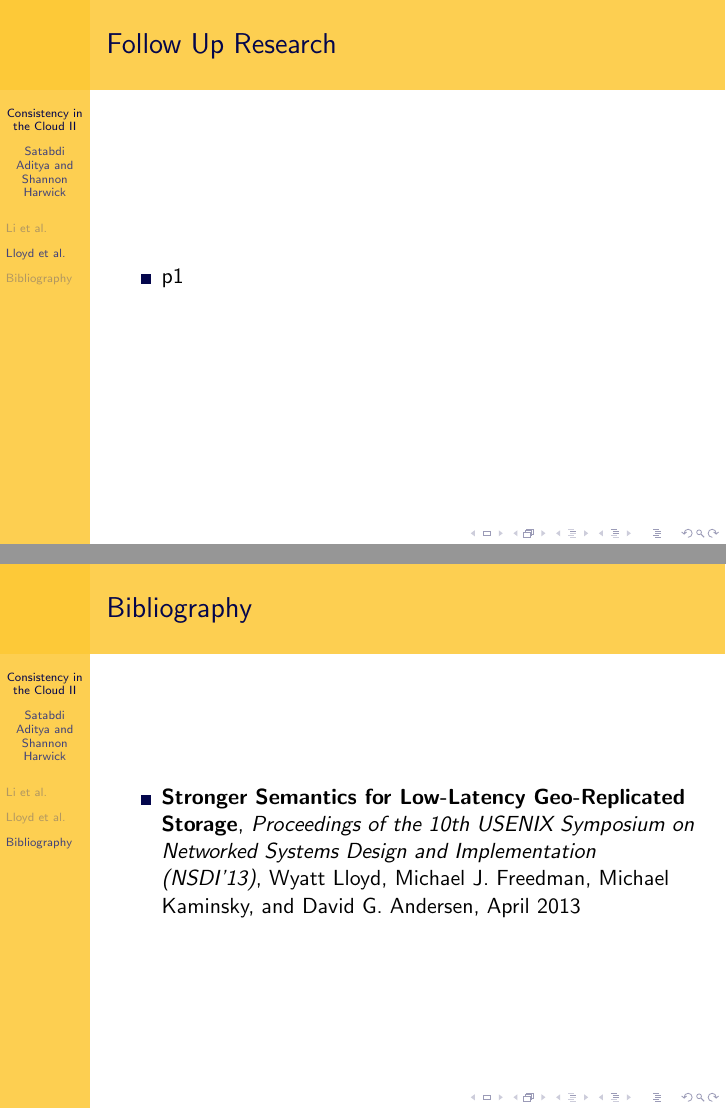
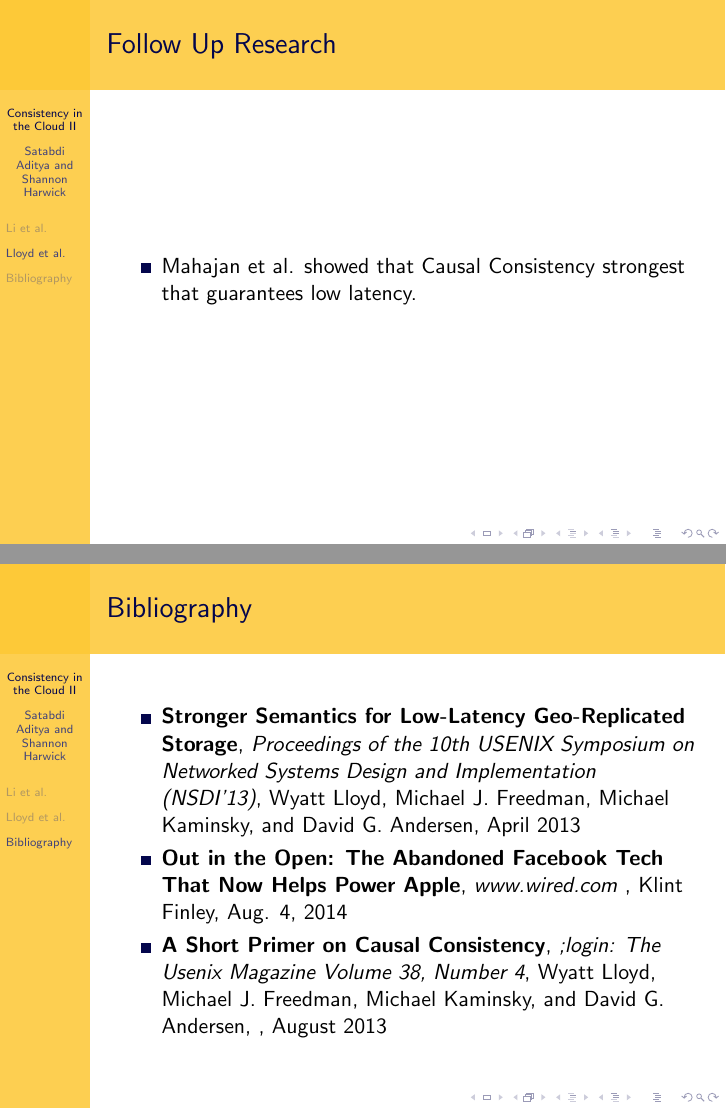
Before and after one commit to sharwick/UICCS553_Presentation, LaTeX slides (pres.tex): pages 37 and 40 of 40, joined at a grey line. Compiled offline with pdfLaTeX.

Commit message:
Commit SH updates before pull

```diff
--- a/pres.tex
+++ b/pres.tex
@@ -168,7 +174,7 @@ April 2013 \newline
 \begin{frame}
 \frametitle{Follow Up Research}
 \begin{itemize}
-\pause \item p1
+\pause \item Mahajan et al. showed that Causal Consistency strongest that guarantees low latency.
 \end{itemize}
 \end{frame}
 
@@ -188,11 +194,22 @@ April 2013 \newline
 \begin{frame}
 \frametitle{Bibliography}
 
+
+%%% SHANNON'S REFERENCES
 \begin{itemize}
 \item \textbf{Stronger Semantics for Low-Latency Geo-Replicated Storage},
 \textit{Proceedings of the 10th USENIX Symposium on Networked Systems Design and Implementation (NSDI’13)},
 Wyatt Lloyd, Michael J. Freedman, Michael Kaminsky, and David G. Andersen,
 April 2013
+
+\item \textbf{Out in the Open: The Abandoned Facebook Tech That Now Helps Power Apple},
+\textit{www.wired.com}
+, Klint Finley, Aug. 4, 2014
+
+\item \textbf{A Short Primer on Causal Consistency},
+\textit{;login: The Usenix Magazine Volume 38, Number 4},
+Wyatt Lloyd, Michael J. Freedman, Michael Kaminsky, and David G. Andersen, , August 2013
+
 
 \end{itemize}
 \end{frame}
```
Also changed, not shown: pres.pdf, pres.tex (6 more changed lines).
